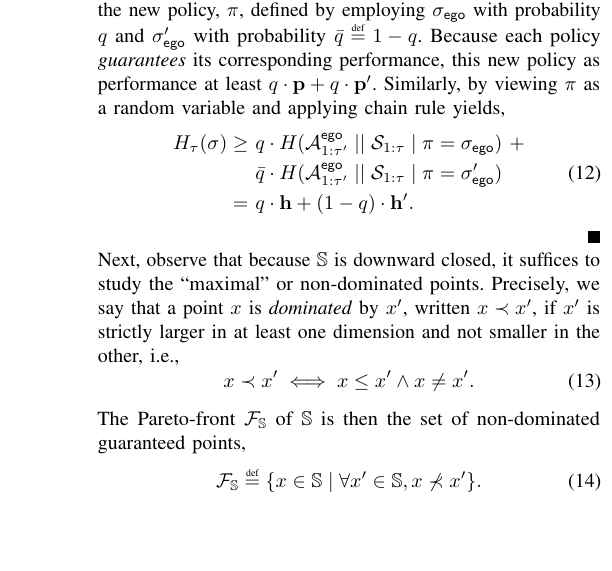
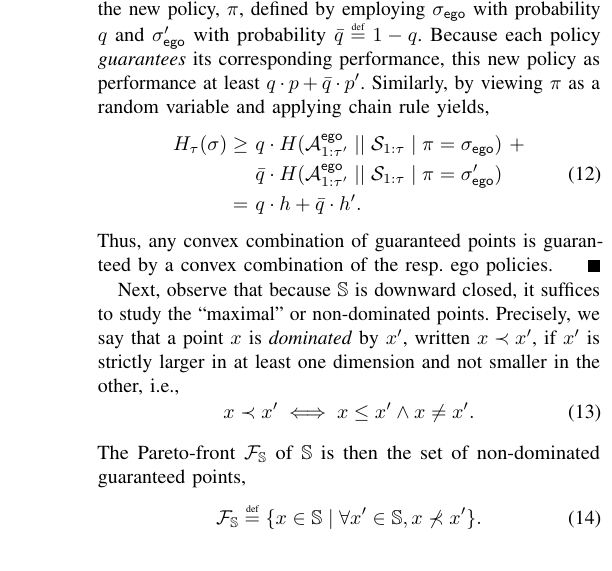
Before and after one commit to mvcisback/RSS21, a LaTeX paper (main.tex, which reads aspects.tex): part of one column of page 5 of 9, cut so that both start at the same text. Compiled offline with pdfLaTeX.

Commit message:
Fix typo in convex proof.

```diff
--- a/aspects.tex
+++ b/aspects.tex
@@ -58,29 +58,31 @@ $\solutions$.
 \begin{proof}[Proof Sketch]
   Recall that a set is convex, if it is closed under
   convex-combinations\footnotemark. Consider two points
-  $\langle \scthreshold, \randomness \rangle, \langle \scthreshold',
-  \randomness' \rangle \in \solutions$ achieved by $\pOneSched$ and
-  $\pOneSchedPrime$ resp. Consider the new policy,
-  $\pi$, defined by employing $\pOneSched$ with
-  probability $q$ and $\pOneSchedPrime$ with probability $\bar{q} \eqdef 1 - q$.
-  Because each policy \emph{guarantees} its corresponding performance,
-  this new policy as performance at least $q\cdot \scthreshold + q\cdot \scthreshold'$.
-  Similarly, by viewing $\pi$ as a random variable and applying chain
-  rule yields,
+  $\langle \scp, \rndp \rangle, \langle \scp', \rndp' \rangle \in
+  \solutions$ achieved by $\pOneSched$ and $\pOneSchedPrime$
+  resp. Consider the new policy, $\pi$, defined by employing
+  $\pOneSched$ with probability $q$ and $\pOneSchedPrime$ with
+  probability $\bar{q} \eqdef 1 - q$.  Because each policy
+  \emph{guarantees} its corresponding performance, this new policy as
+  performance at least $q\cdot \scp + \bar{q}\cdot \scp'$.  Similarly,
+  by viewing $\pi$ as a random variable and applying chain rule
+  yields,
   \begin{equation}
     \begin{split}
       H_\tau(\sigma)
       \geq &~q \cdot H( \rv{A}^{\pOne}_{1:\tau'} \mid\mid \rv{S}_{1:\tau} \mid \pi=\pOneSched)~+\\
       &~\bar{q}  \cdot H( \rv{A}^{\pOne}_{1:\tau'} \mid\mid \rv{S}_{1:\tau} \mid \pi=\pOneSchedPrime)\\
-      =&~q\cdot\randomness + (1 - q)\cdot \randomness'.
+      =&~q\cdot\rndp + \bar{q}\cdot \rndp'.
     \end{split}
   \end{equation}
+  Thus, any convex combination of guaranteed points is guaranteed by
+  a convex combination of the resp. ego policies.
 \end{proof}
 \footnotetext{
   That is, $y, y' \in Y$ implies for
   every $w \in [0,1]$ that $w \cdot y + (1-w) \cdot y \in Y$
 }
-\noindent
+
 Next, observe that because $\solutions$ is downward closed, it
 suffices to study the ``maximal'' or non-dominated points.  Precisely,
 we say that a point $x$ is \emph{dominated} by $x'$, written $x \prec
```
